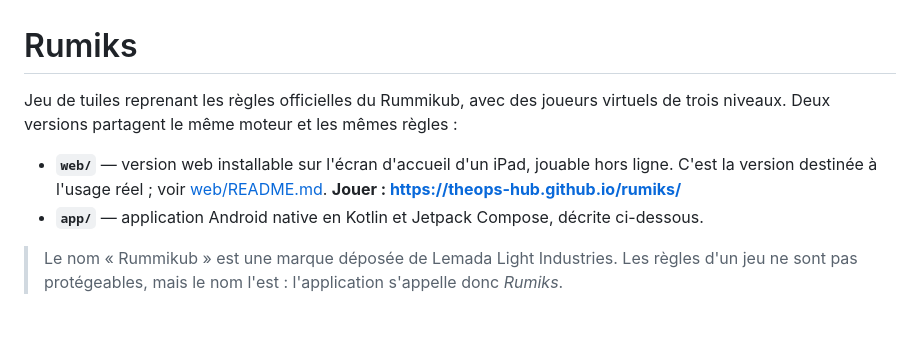
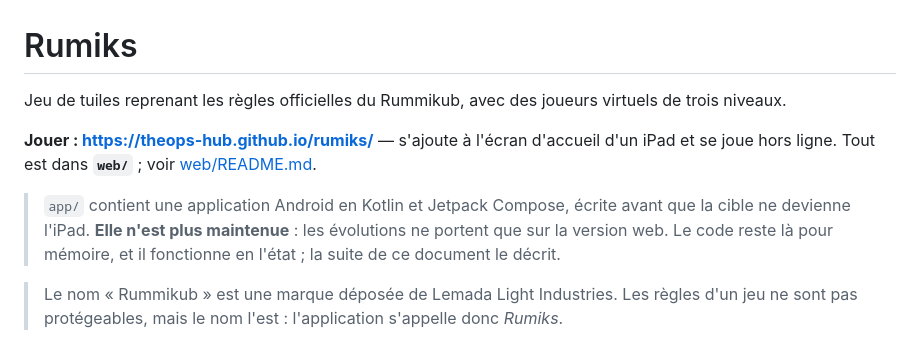
Before and after one commit to Theops-hub/rumiks, a Markdown page: README.md, the part around the change. GitHub-like rendering.

Commit message:
Acte que seule la version web est maintenue
Le code Android reste dans app/ pour mémoire, mais les évolutions ne portent
plus que sur web/.

Co-Authored-By: Claude Opus 5 (1M context) <noreply@anthropic.com>

```diff
--- a/README.md
+++ b/README.md
@@ -1,12 +1,15 @@
 # Rumiks
 
 Jeu de tuiles reprenant les règles officielles du Rummikub, avec des joueurs virtuels de trois
-niveaux. Deux versions partagent le même moteur et les mêmes règles :
+niveaux.
 
-- **`web/`** — version web installable sur l'écran d'accueil d'un iPad, jouable hors ligne.
-  C'est la version destinée à l'usage réel ; voir [web/README.md](web/README.md).
-  **Jouer : <https://theops-hub.github.io/rumiks/>**
-- **`app/`** — application Android native en Kotlin et Jetpack Compose, décrite ci-dessous.
+**Jouer : <https://theops-hub.github.io/rumiks/>** — s'ajoute à l'écran d'accueil d'un iPad et
+se joue hors ligne. Tout est dans **`web/`** ; voir [web/README.md](web/README.md).
+
+> `app/` contient une application Android en Kotlin et Jetpack Compose, écrite avant que la
+> cible ne devienne l'iPad. **Elle n'est plus maintenue** : les évolutions ne portent que sur la
+> version web. Le code reste là pour mémoire, et il fonctionne en l'état ; la suite de ce
+> document le décrit.
 
 > Le nom « Rummikub » est une marque déposée de Lemada Light Industries. Les règles d'un jeu ne
 > sont pas protégeables, mais le nom l'est : l'application s'appelle donc *Rumiks*.
```
